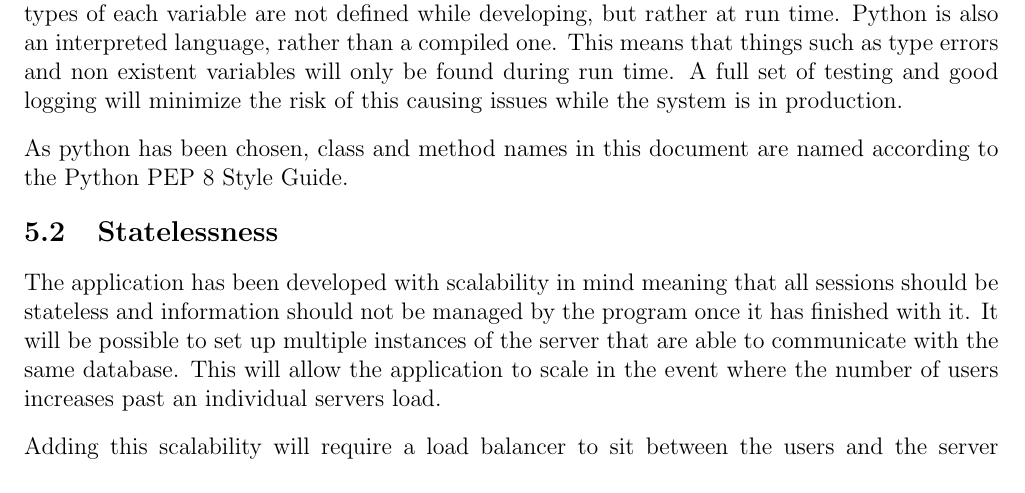
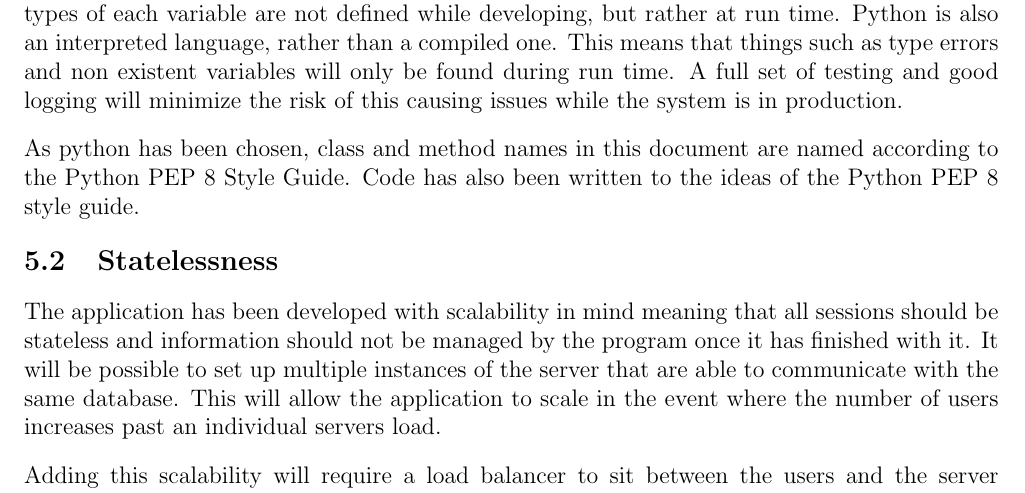
Before and after one commit to mpomery/CITS4401, a LaTeX document (Report/Report.tex, which reads Report/chapters/designconstraints.tex): part of page 13 of 16, cut so that both start at the same text. Compiled offline with pdfLaTeX.

Commit message:
More about coding style

```diff
--- a/Report/chapters/designconstraints.tex
+++ b/Report/chapters/designconstraints.tex
@@ -20,7 +20,7 @@ Python has been chosen as the implementation language over other object oriented
 Unlike other object oriented languages, Python is dynamically typed. This means that the types of each variable are not defined while developing, but rather at run time. Python is also an interpreted language, rather than a compiled one. This means that things such as type errors and non existent variables will only be found during run time. A full set of testing and good logging will minimize the risk of this causing issues while the system is in production.
 
 \par
-As python has been chosen, class and method names in this document are named according to the Python PEP 8 Style Guide.
+As python has been chosen, class and method names in this document are named according to the Python PEP 8 Style Guide. Code has also been written to the ideas of the Python PEP 8 style guide.
 
 \subsection{Statelessness}
 \par
```
